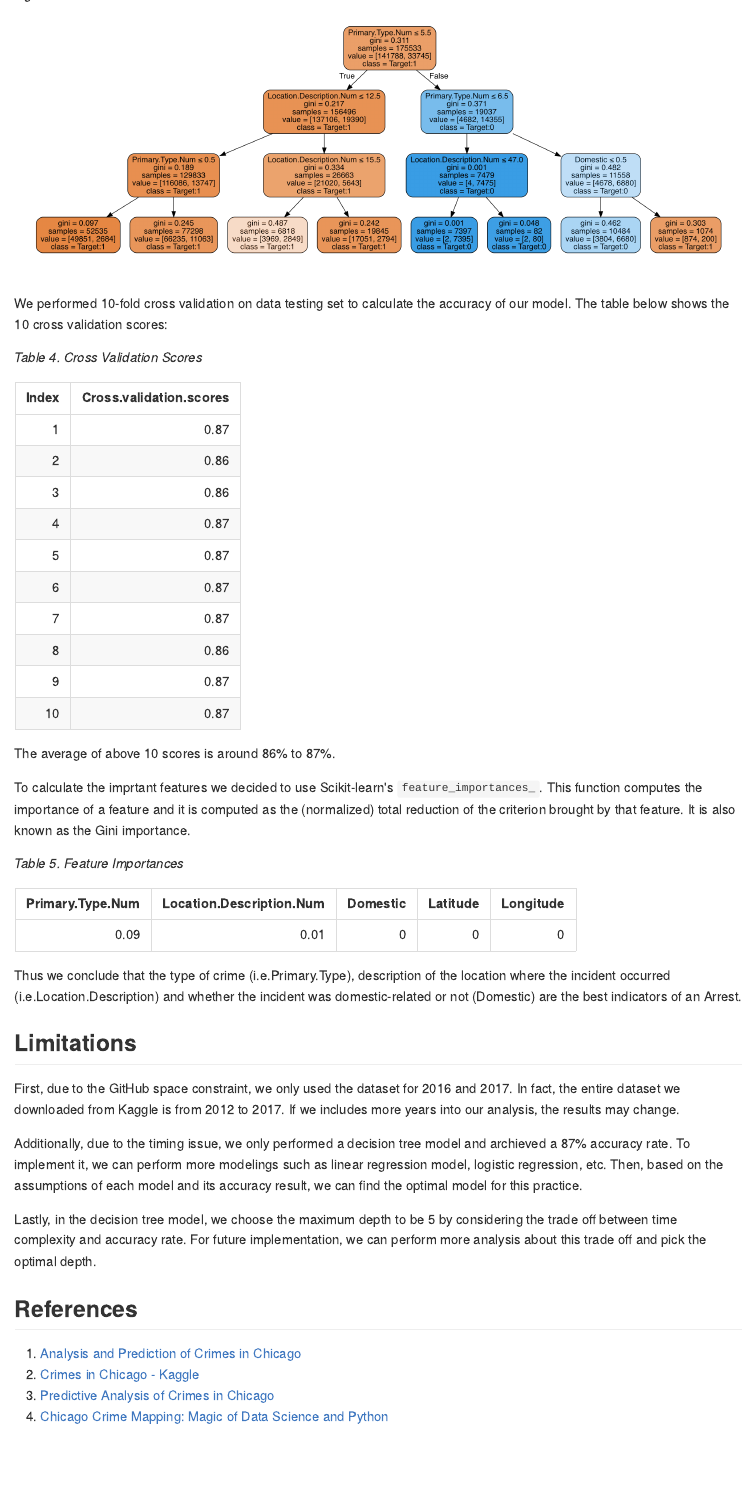
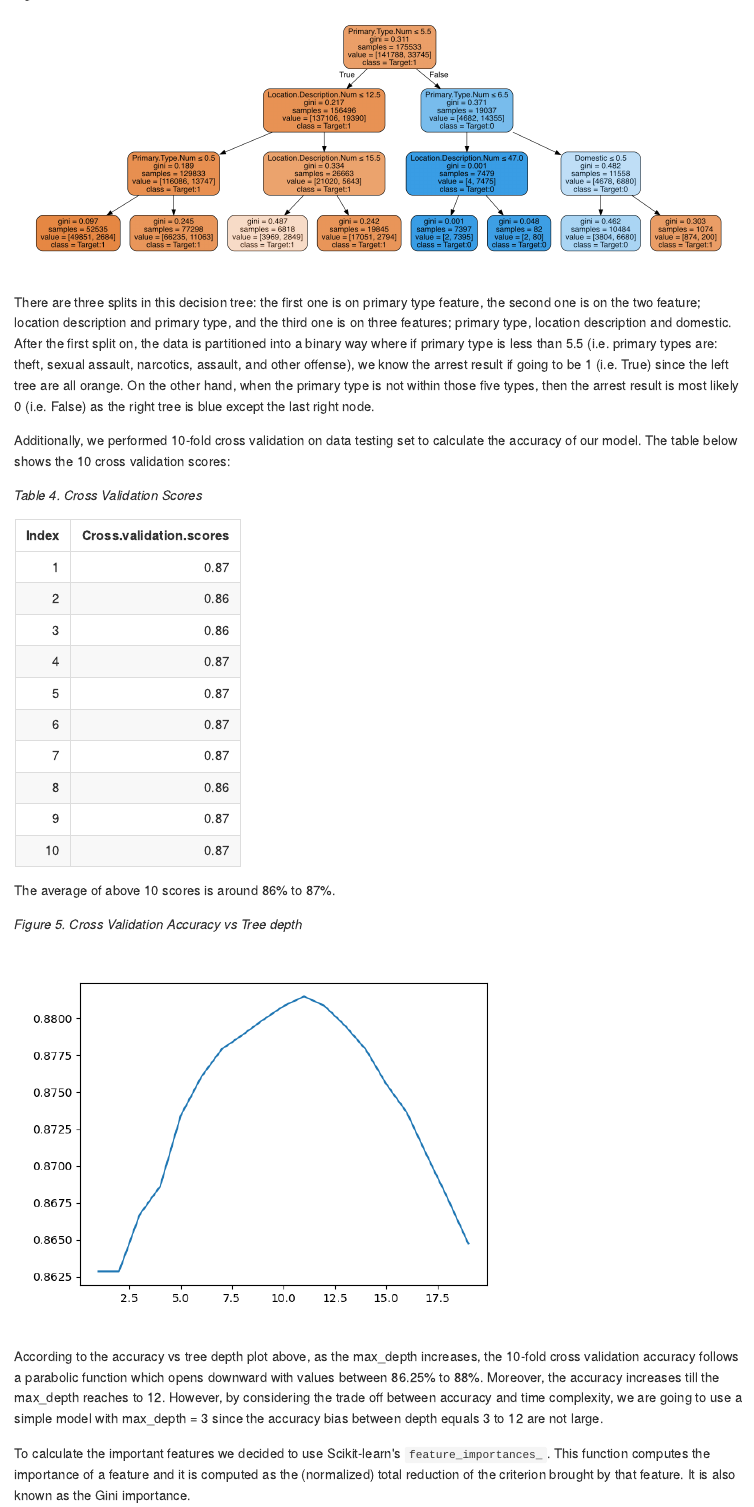
Before and after one commit to UBC-MDS/DSCI522_sreya_fwu, an R Markdown document (doc/report.Rmd): the page in a window 1100 px wide, from 7540 px down before the commit and from 8700 px down after it. The pictures show the output file doc/report.html that the author committed with the source, opened offline.

Commit message:
updates report by adding k plot vs accuracy, modify the table5

````diff
--- a/doc/report.Rmd
+++ b/doc/report.Rmd
@@ -128,9 +128,11 @@ A decision tree can take many hyper-parameters. We performed our experiments wit
 The final tree can be visualized below:
 
 *Figure 4. Decision Tree*
-![image](../img/Crime_tree.png)
+![image](../img/crime_tree.png)
 
-We performed 10-fold cross validation on data testing set to calculate the accuracy of our model. The table below shows the 10 cross validation scores:
+There are three splits in this decision tree: the first one is on primary type feature, the second one is on the two feature; location description and primary type, and the third one is on three features; primary type, location description and domestic. After the first split on, the data is partitioned into a binary way where if primary type is less than 5.5 (i.e. primary types are: theft, sexual assault, narcotics, assault, and other offense), we know the arrest result if going to be 1 (i.e. True) since the left tree are all orange. On the other hand, when the primary type is not within those five types, then the arrest result is most likely 0 (i.e. False) as the right tree is blue except the last right node.
+
+Additionally, we performed 10-fold cross validation on data testing set to calculate the accuracy of our model. The table below shows the 10 cross validation scores:
 
 *Table 4. Cross Validation Scores*
 ```{r cross validation results, echo = FALSE}
@@ -138,9 +140,11 @@ cv <- read.csv("./results/crime_1617_decisiontree_cvscores.csv")
 knitr::kable(cv)
 ```
 
-
 The average of above 10 scores is around 86% to 87%.
 
-To calculate the imprtant features we decided to use Scikit-learn's `feature_importances_`. This function computes the importance of a feature and it is computed as the (normalized) total reduction of the criterion brought by that feature. It is also known as the Gini importance.
+*Figure 5. Cross Validation Accuracy vs Tree depth*
+![image](../img/k_fold_plot.png)
 
-*Table 5. Feature Importances*
+According to the accuracy vs tree depth plot above, as the max_depth increases, the 10-fold cross validation accuracy follows a parabolic function which opens downward with values between 86.25% to 88%. Moreover, the accuracy increases till the max_depth reaches to 12. However, by considering the trade off between accuracy and time complexity, we are going to use a simple model with max_depth = 3 since the accuracy bias between depth equals 3 to 12 are not large.
+
+To calculate the important features we decided to use Scikit-learn's `feature_importances_`. This function computes the importance of a feature and it is computed as the (normalized) total reduction of the criterion brought by that feature. It is also known as the Gini importance.
@@ -149,13 +155,13 @@ features <- read.csv("./results/crime_1617_decisiontree_featuresimportance.csv")
 knitr::kable(features)
 ```
 
-Thus we conclude that the type of crime (i.e.Primary.Type), description of the location where the incident occurred (i.e.Location.Description) and whether the incident was domestic-related or not (Domestic) are the best indicators of an Arrest.
+Within the five features we considered for our model, the type of crime (i.e.Primary.Type) with the importance of 0.09 and the description of the location where the incident occurred (i.e.Location.Description) with the importance of 0.01 are the two best indicators of an Arrest.
 
 ## Limitations
 
 First, due to the GitHub space constraint, we only used the dataset for 2016 and 2017. In fact, the entire dataset we downloaded from Kaggle is from 2012 to 2017. If we includes more years into our analysis, the results may change.
 
-Additionally, due to the timing issue, we only performed a decision tree model and archieved a 87% accuracy rate. To implement it, we can perform more modelings such as linear regression model, logistic regression, etc. Then, based on the assumptions of each model and its accuracy result, we can find the optimal model for this practice.
+Additionally, due to the timing issue, we only performed a decision tree model and archived a 87% accuracy rate. To implement it, we can perform more modelings such as linear regression model, logistic regression, etc. Then, based on the assumptions of each model and its accuracy result, we can find the optimal model for this practice.
 
 Lastly, in the decision tree model, we choose the maximum depth to be 5 by considering the trade off between time complexity and accuracy rate. For future implementation, we can perform more analysis about this trade off and pick the optimal depth.
 
````
Also changed, not shown: doc/report.html, doc/report.md, img/Crime_Tree.pdf, img/k_fold_plot.png (added), doc/report.Rmd (2 more changed lines).
